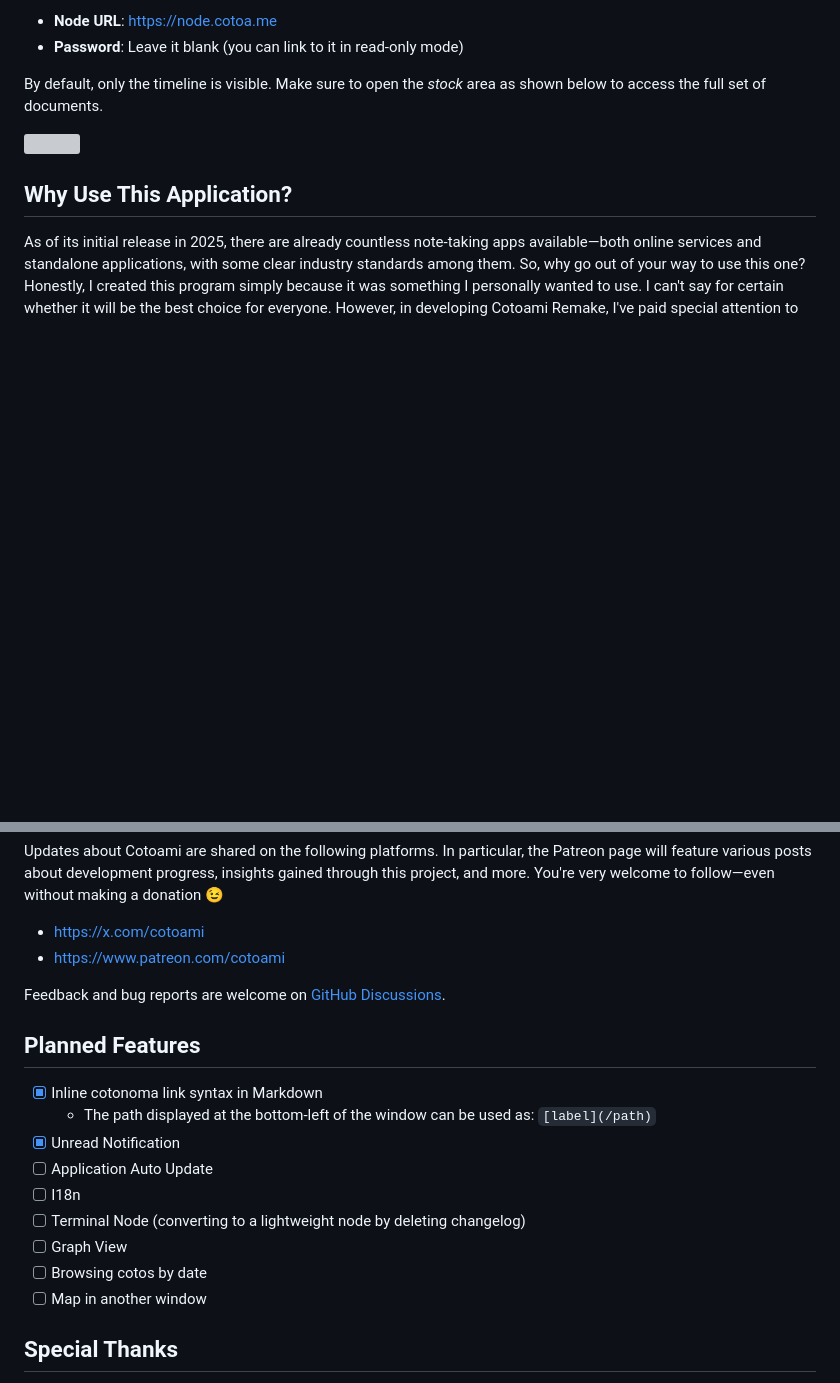
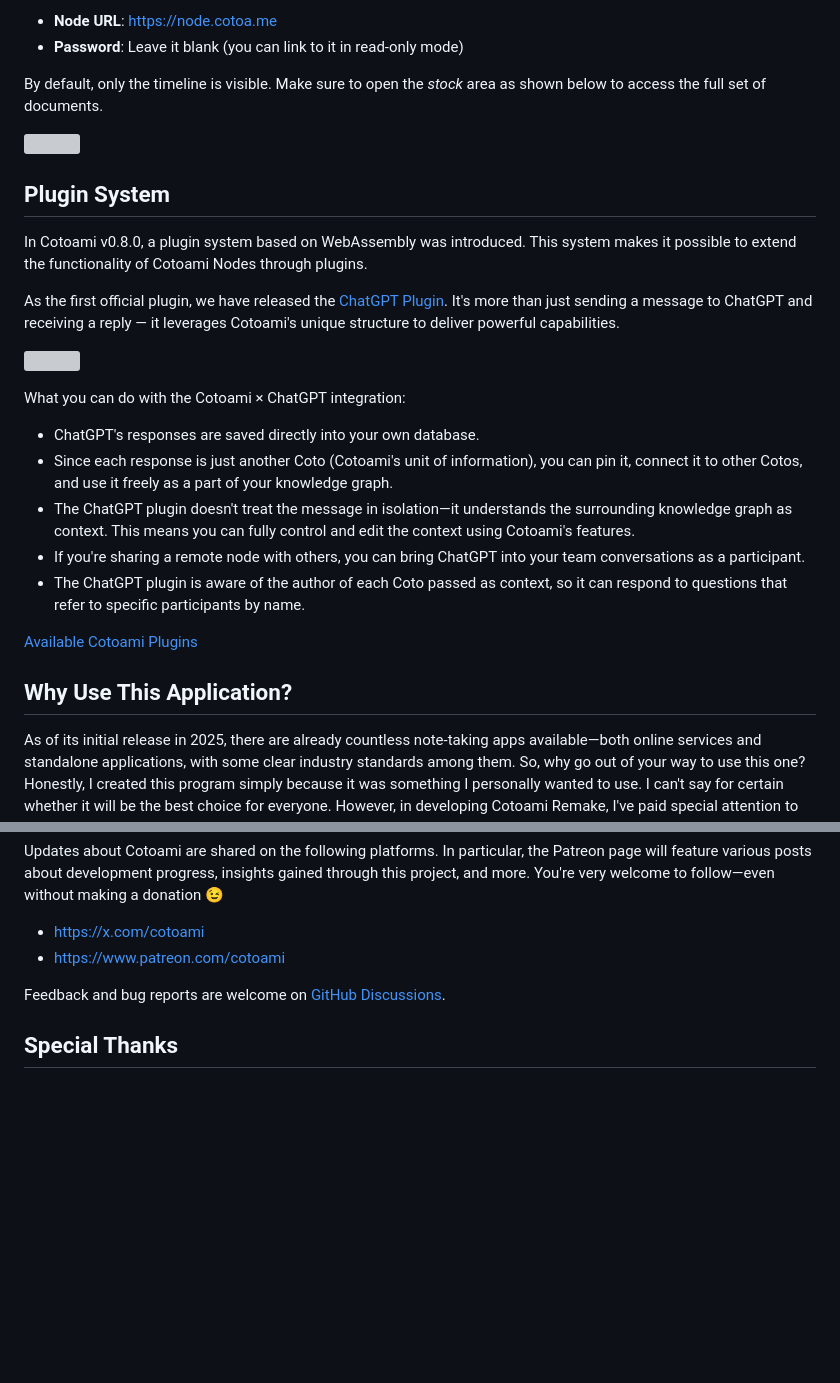
Before and after one commit to cotoami/cotoami-remake, a Markdown page: README.md, 2 parts joined by grey strips. Rendered like a GitHub page; blank space fills up the shorter version; grey boxes are pictures that could not be loaded.

Commit message:
docs: add Plugin System section in README.md

```diff
--- a/README.md
+++ b/README.md
@@ -150,6 +150,25 @@ By default, only the timeline is visible. Make sure to open the *stock* area as
 ![](docs/images/official-node.gif)
 
 
+## Plugin System
+
+In Cotoami v0.8.0, a plugin system based on WebAssembly was introduced. This system makes it possible to extend the functionality of Cotoami Nodes through plugins.
+
+As the first official plugin, we have released the [ChatGPT Plugin](cotoami_plugins/chatgpt). It's more than just sending a message to ChatGPT and receiving a reply — it leverages Cotoami's unique structure to deliver powerful capabilities.
+
+![](cotoami_plugins/chatgpt/images/graph-as-context.gif)
+
+What you can do with the Cotoami × ChatGPT integration:
+
+* ChatGPT's responses are saved directly into your own database.
+* Since each response is just another Coto (Cotoami's unit of information), you can pin it, connect it to other Cotos, and use it freely as a part of your knowledge graph.
+* The ChatGPT plugin doesn't treat the message in isolation—it understands the surrounding knowledge graph as context. This means you can fully control and edit the context using Cotoami's features.
+* If you're sharing a remote node with others, you can bring ChatGPT into your team conversations as a participant.
+* The ChatGPT plugin is aware of the author of each Coto passed as context, so it can respond to questions that refer to specific participants by name.
+
+[Available Cotoami Plugins](cotoami_plugins)
+
+
 ## Why Use This Application?
 
 As of its initial release in 2025, there are already countless note-taking apps available—both online services and standalone applications, with some clear industry standards among them. So, why go out of your way to use this one? Honestly, I created this program simply because it was something I personally wanted to use. I can't say for certain whether it will be the best choice for everyone. However, in developing Cotoami Remake, I've paid special attention to the following points, beyond just the features themselves:
@@ -190,18 +209,6 @@ Updates about Cotoami are shared on the following platforms. In particular, the
 Feedback and bug reports are welcome on [GitHub Discussions](https://github.com/cotoami/cotoami-remake/discussions).
 
 
-## Planned Features
-
-- [x] Inline cotonoma link syntax in Markdown
-    - The path displayed at the bottom-left of the window can be used as: `[label](/path)`
-- [x] Unread Notification
-- [ ] Application Auto Update
-- [ ] I18n
-- [ ] Terminal Node (converting to a lightweight node by deleting changelog)
-- [ ] Graph View
-- [ ] Browsing cotos by date
-- [ ] Map in another window
-
 ## Special Thanks
 
 This program could not have been created without the help of the amazing people and projects listed below. I would like to express my sincere gratitude to them here. While this list is not exhaustive, Cotoami also relies on many other open source projects beyond those mentioned here.
```
